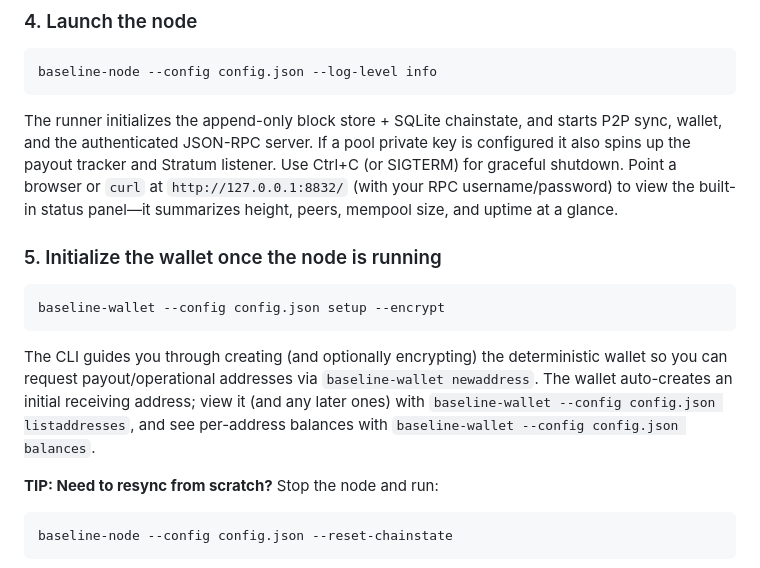
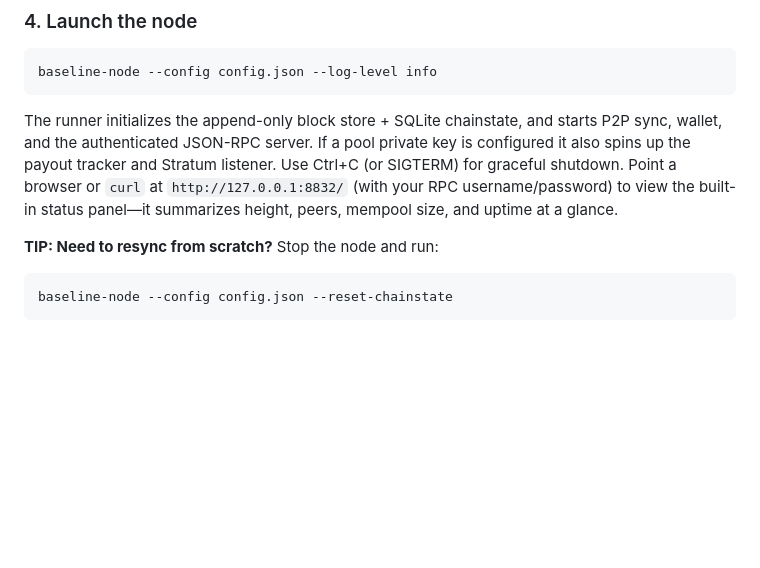
Before and after one commit to Baseline-Blockchain/baseline-node, a Markdown page: README.md, the part around the change. GitHub-like rendering; blank space fills up the shorter version.

Commit message:
not needed

````diff
--- a/README.md
+++ b/README.md
@@ -58,12 +58,6 @@ Baseline targets **Python 3.12 or newer** (3.12/3.13 verified). Make sure your `
    ```
    The runner initializes the append-only block store + SQLite chainstate, and starts P2P sync, wallet, and the authenticated JSON-RPC server. If a pool private key is configured it also spins up the payout tracker and Stratum listener. Use Ctrl+C (or SIGTERM) for graceful shutdown.
    Point a browser or `curl` at `http://127.0.0.1:8832/` (with your RPC username/password) to view the built-in status panel—it summarizes height, peers, mempool size, and uptime at a glance.
-
-### 5. Initialize the wallet once the node is running
-   ```bash
-   baseline-wallet --config config.json setup --encrypt
-   ```
-   The CLI guides you through creating (and optionally encrypting) the deterministic wallet so you can request payout/operational addresses via `baseline-wallet newaddress`. The wallet auto-creates an initial receiving address; view it (and any later ones) with `baseline-wallet --config config.json listaddresses`, and see per-address balances with `baseline-wallet --config config.json balances`.
 
 **TIP: Need to resync from scratch?** Stop the node and run:
 ```bash
````
